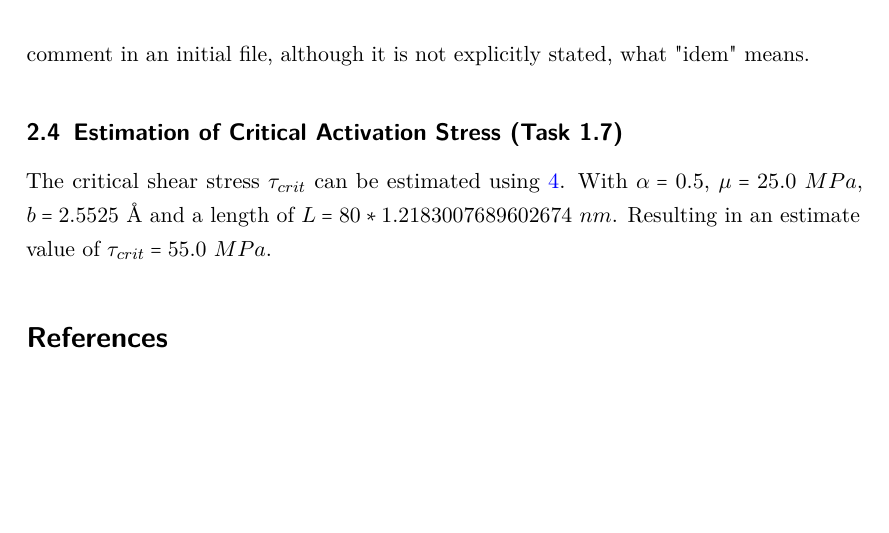
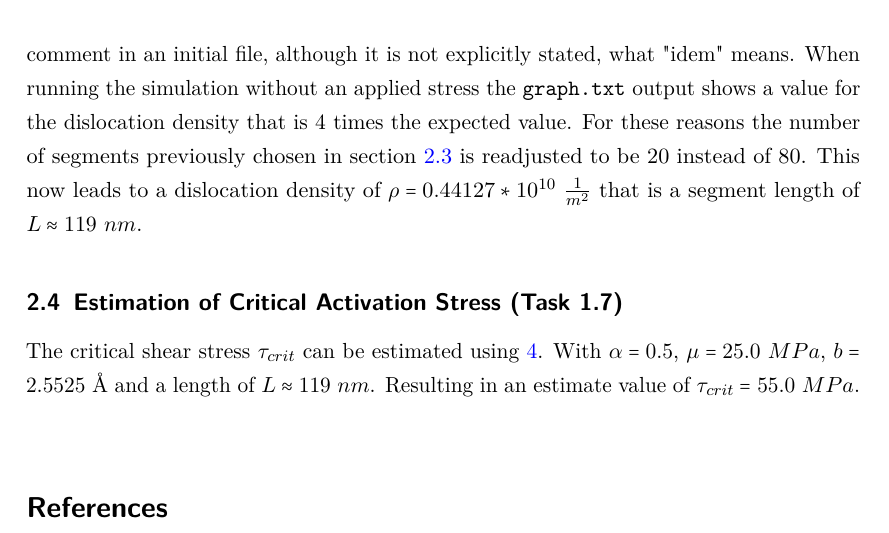
Before and after one commit to LAPikachu/practical_DDD, a LaTeX document (report/main.tex): part of page 8 of 8, cut so that both start at the same text, the shorter picture padded with empty space. Compiled offline with pdfLaTeX.

Commit message:
working on report

```diff
--- a/report/main.tex
+++ b/report/main.tex
@@ -141,9 +141,11 @@ For the pinned edge dislocation we define an input file \code{Seg\_Pinned\_Edge}
 \end{tabular}
 
 The first line defines which slip-systems are active (here all), the second is the number of dislocation segments the third defines the box size as a multiple of BVD units. The third line defines the dislocation as follows: column 1 - The segment index, column 2 - x coordinate of the segment origin, column 3 - y coordinate of the segment origin, column 4 - y coordinate of the segment origin, column 5 - length of the segment in BVD vector unit, column 6 - index of the BVD vector parallel to the segment direction, column 7 - first neighbor segment at the origin of the segment (zero for pining point), column 8 - first non zero length neighbor segment at the origin (idem), column 9 - first neighbor segment at the extremity side (idem), column 10 - first non zero length neighbor segment at the extremity side (idem), column 11 - Flag for junction segment, column 12 - index of the binome segment use to form a junction, column 13- Flag for screw segment in cross-slip state (blocked at the intersection of different glide planes). This is stated as a comment in an initial file, although it is not explicitly stated, what "idem" means.
+When running the simulation without an applied stress the \code{graph.txt} output shows a value for the dislocation density that is 4 times the expected value. For these reasons the number of segments previously chosen in section \ref{sec:task1_6} is readjusted to be 20 instead of 80. This now leads to a dislocation density of \( \rho = 0.44127*10^{10}~\frac{1}{m^{2}}\) that is a segment length of \(L \approx 119~nm\).
 
 \subsection{Estimation of Critical Activation Stress (Task 1.7)}
-The critical shear stress \(\tau_{crit}\) can be estimated using \ref{eq:tau_crit}. With \(\alpha = 0.5\), \(\mu = 25.0~MPa\), \(b = 2.5525~\AA\) and a length of \(L = 80 * 1.2183007689602674~nm \). Resulting in an estimate value of \(\tau_{crit} = 55.0~MPa\).
+The critical shear stress \(\tau_{crit}\) can be estimated using \ref{eq:tau_crit}. With \(\alpha = 0.5\), \(\mu = 25.0~MPa\), \(b = 2.5525~\AA\) and a length of \(L \approx 119~nm \). Resulting in an estimate value of \(\tau_{crit} = 55.0~MPa\). \\
+
 
 %\listoffigures
 \printbibliography
```
Also changed, not shown: report/main.tex (2 more changed lines).
